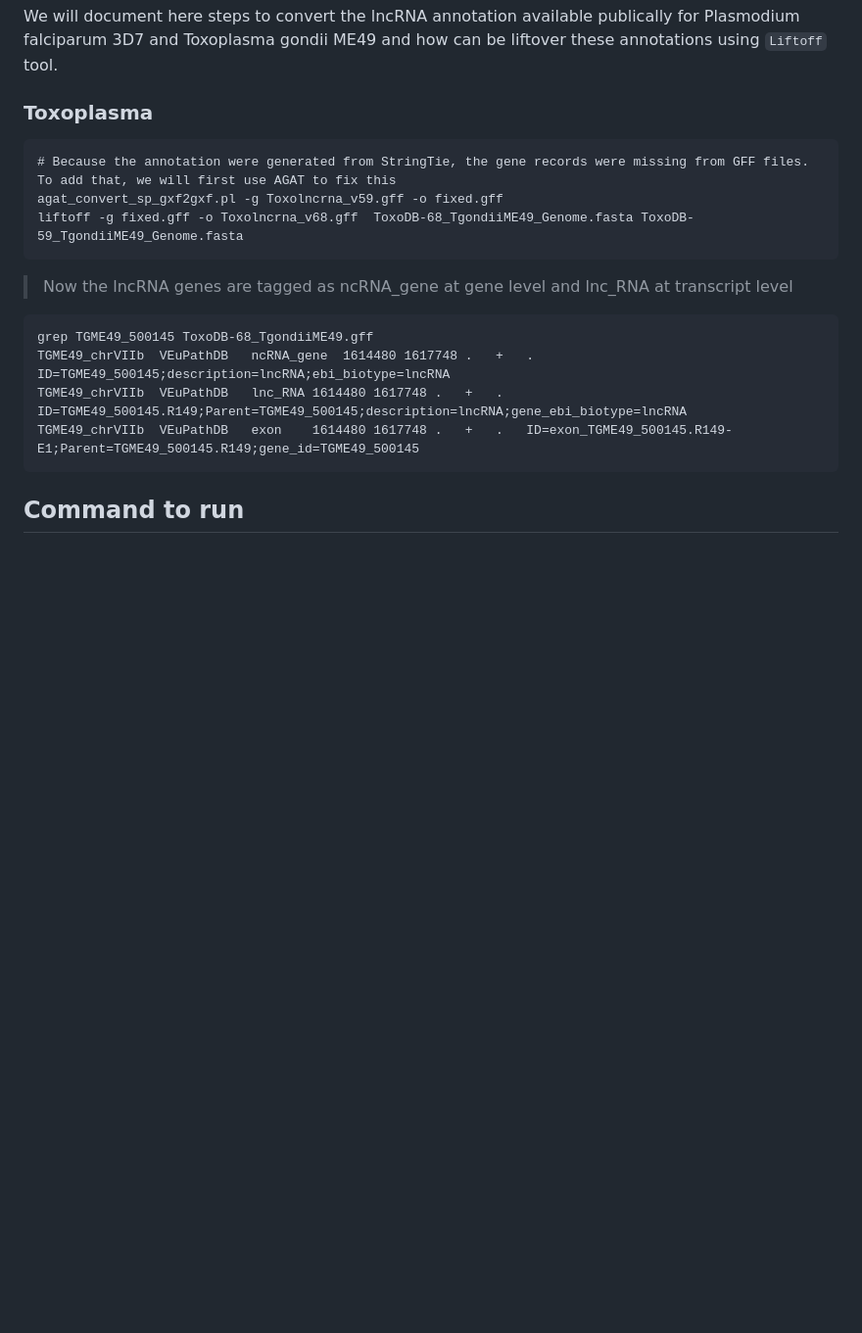
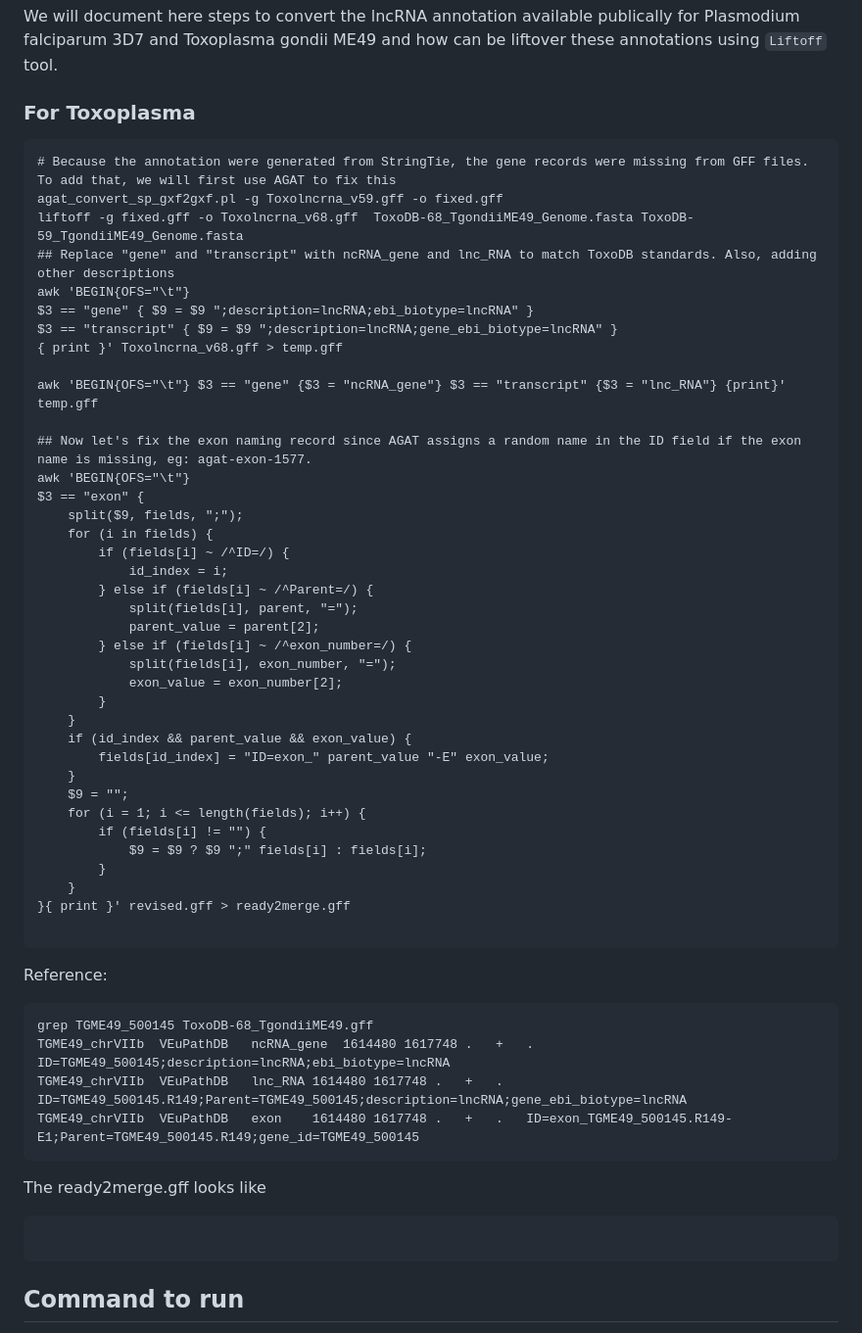
Before and after one commit to Rohit-Satyam/RNAgrinder, a Markdown page: README.md, the part around the change. Shown: that part at 98% size. Drawn GitHub-style; blank space fills up the shorter version.

````diff
--- a/README.md
+++ b/README.md
@@ -42,19 +42,59 @@ sed -i 's/ebi_biotype/gene_type/g'  PlasmoDB-66_Pfalciparum3D7.gtf
 
 We will document here steps to convert the lncRNA annotation available publically for Plasmodium falciparum 3D7 and Toxoplasma gondii ME49 and how can be liftover these annotations using `Liftoff` tool.
 
-### Toxoplasma
+### For Toxoplasma
 ```
 # Because the annotation were generated from StringTie, the gene records were missing from GFF files. To add that, we will first use AGAT to fix this
 agat_convert_sp_gxf2gxf.pl -g Toxolncrna_v59.gff -o fixed.gff
 liftoff -g fixed.gff -o Toxolncrna_v68.gff  ToxoDB-68_TgondiiME49_Genome.fasta ToxoDB-59_TgondiiME49_Genome.fasta
+## Replace "gene" and "transcript" with ncRNA_gene and lnc_RNA to match ToxoDB standards. Also, adding other descriptions
+awk 'BEGIN{OFS="\t"}
+$3 == "gene" { $9 = $9 ";description=lncRNA;ebi_biotype=lncRNA" }
+$3 == "transcript" { $9 = $9 ";description=lncRNA;gene_ebi_biotype=lncRNA" }
+{ print }' Toxolncrna_v68.gff > temp.gff
+
+awk 'BEGIN{OFS="\t"} $3 == "gene" {$3 = "ncRNA_gene"} $3 == "transcript" {$3 = "lnc_RNA"} {print}' temp.gff
+
+## Now let's fix the exon naming record since AGAT assigns a random name in the ID field if the exon name is missing, eg: agat-exon-1577.
+awk 'BEGIN{OFS="\t"}
+$3 == "exon" {
+    split($9, fields, ";");
+    for (i in fields) {
+        if (fields[i] ~ /^ID=/) {
+            id_index = i;
+        } else if (fields[i] ~ /^Parent=/) {
+            split(fields[i], parent, "=");
+            parent_value = parent[2];
+        } else if (fields[i] ~ /^exon_number=/) {
+            split(fields[i], exon_number, "=");
+            exon_value = exon_number[2];
+        }
+    }
+    if (id_index && parent_value && exon_value) {
+        fields[id_index] = "ID=exon_" parent_value "-E" exon_value;
+    }
+    $9 = "";
+    for (i = 1; i <= length(fields); i++) {
+        if (fields[i] != "") {
+            $9 = $9 ? $9 ";" fields[i] : fields[i];
+        }
+    }
+}{ print }' revised.gff > ready2merge.gff
+
 ```
-> Now the lncRNA genes are tagged as ncRNA_gene at gene level and lnc_RNA at transcript level
+Reference:
 ```
 grep TGME49_500145 ToxoDB-68_TgondiiME49.gff
 TGME49_chrVIIb	VEuPathDB	ncRNA_gene	1614480	1617748	.	+	.	ID=TGME49_500145;description=lncRNA;ebi_biotype=lncRNA
 TGME49_chrVIIb	VEuPathDB	lnc_RNA	1614480	1617748	.	+	.	ID=TGME49_500145.R149;Parent=TGME49_500145;description=lncRNA;gene_ebi_biotype=lncRNA
 TGME49_chrVIIb	VEuPathDB	exon	1614480	1617748	.	+	.	ID=exon_TGME49_500145.R149-E1;Parent=TGME49_500145.R149;gene_id=TGME49_500145
 ```
+The ready2merge.gff looks like
+
+```
+
+```
+
 
 ## Command to run
 For **PE Data**
````
